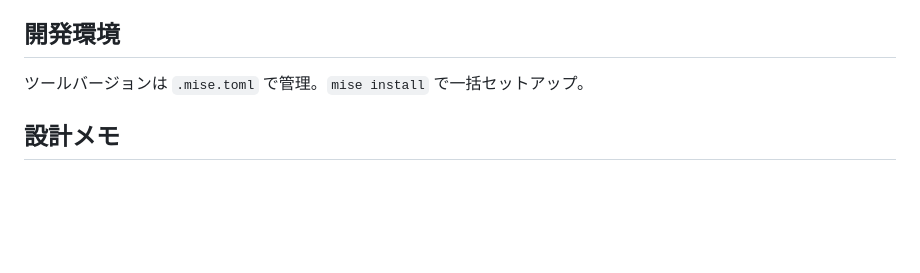
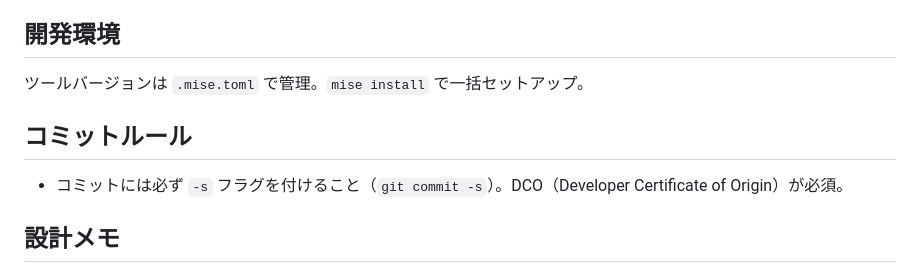
Before and after one commit to iwamot/marp-agent-mcp, a Markdown page: CLAUDE.md, the part around the change. GitHub-like rendering; blank space fills up the shorter version.

Commit message:
docs: CLAUDE.mdにコミットルール（DCO）を追記
Signed-off-by: Takashi Iwamoto <takashi.iwamoto@enechange.co.jp>

```diff
--- a/CLAUDE.md
+++ b/CLAUDE.md
@@ -47,6 +47,10 @@ docker run -p 8000:8000 marp-agent-mcp
 
 ツールバージョンは `.mise.toml` で管理。`mise install` で一括セットアップ。
 
+## コミットルール
+
+- コミットには必ず `-s` フラグを付けること（`git commit -s`）。DCO（Developer Certificate of Origin）が必須。
+
 ## 設計メモ
 
 - `client/vite.config.ts` の `legacy.inconsistentCjsInterop: true` は、Vite 8 + marp-core の組み合わせで必要。marp-coreがCJS/ESM両対応になれば不要になる見込み（参考: https://github.com/marp-team/marp-core/pull/415）
```
